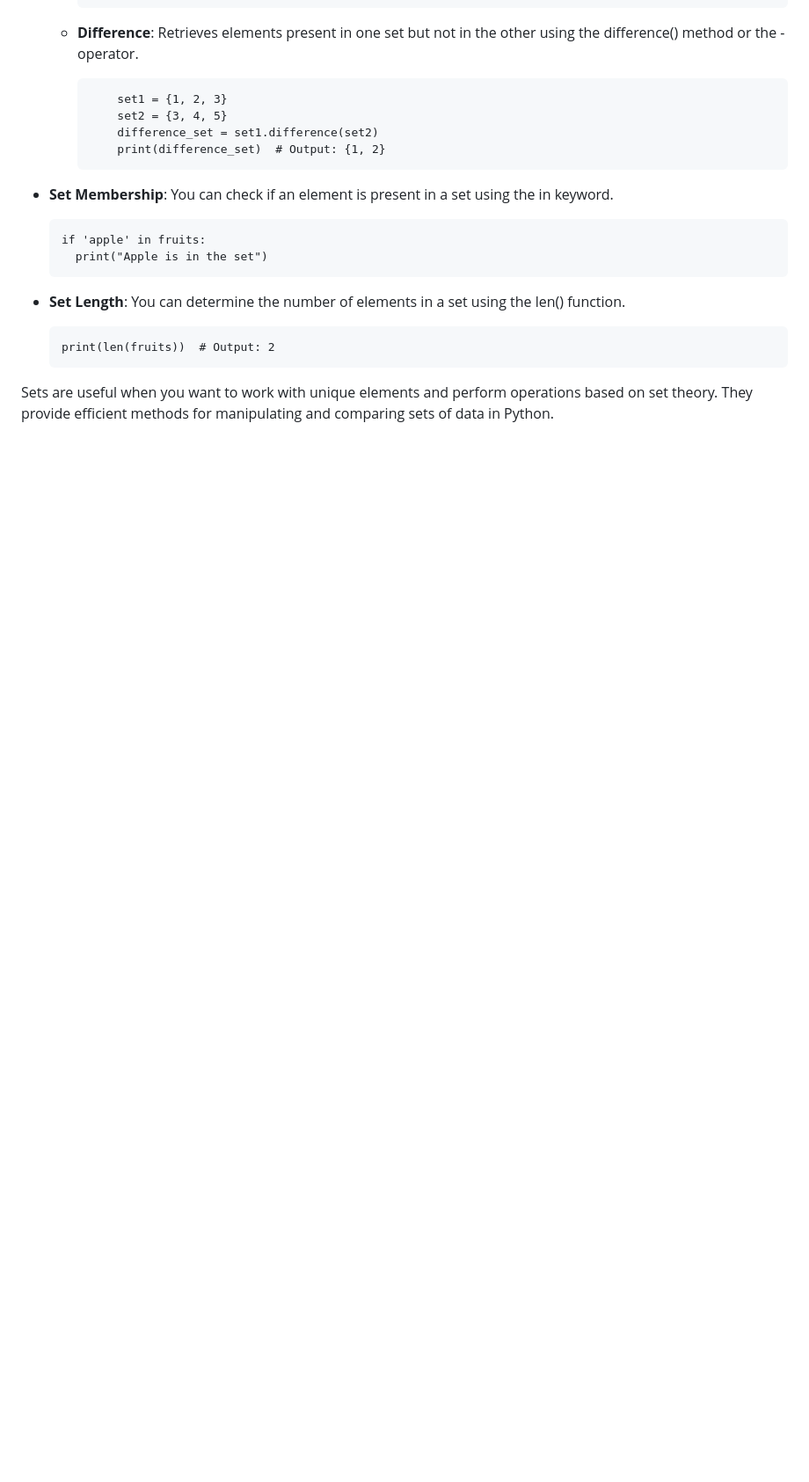
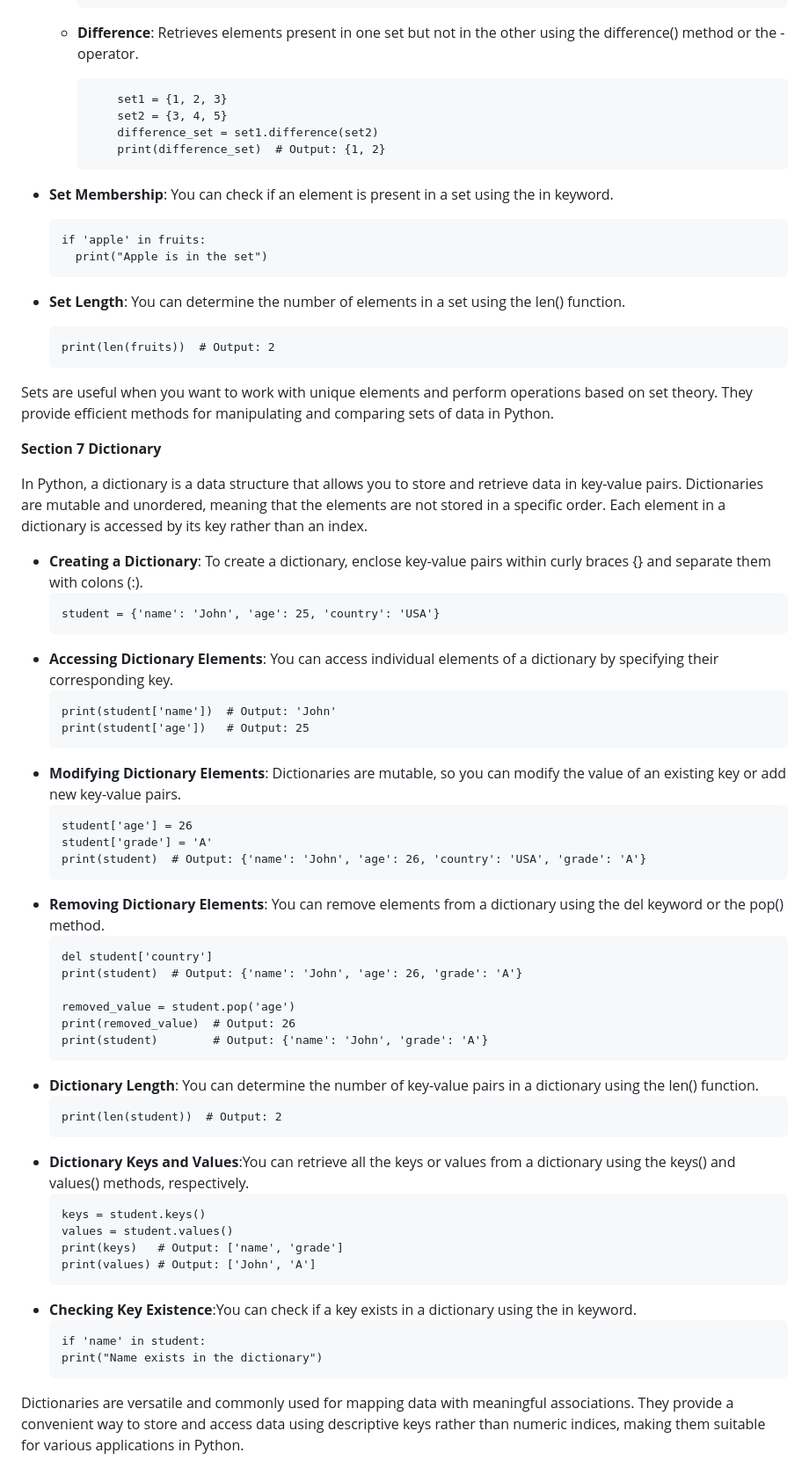
Before and after one commit to raajrajnish/PYTHON_BOOK, a Markdown page: Chapter 1 - Variables and Data Types.md, the part around the change. Shown: that part at 88% size. Drawn GitHub-style; blank space fills up the shorter version.

Commit message:
Update Chapter 1 - Variables and Data Types.md
added dictionary

````diff
--- a/Chapter 1 - Variables and Data Types.md
+++ b/Chapter 1 - Variables and Data Types.md
@@ -319,3 +319,49 @@ In Python, a set is an unordered collection of unique elements. Sets are used to
     print(len(fruits))  # Output: 2
     ```
 Sets are useful when you want to work with unique elements and perform operations based on set theory. They provide efficient methods for manipulating and comparing sets of data in Python.
+
+**Section 7 Dictionary**
+
+In Python, a dictionary is a data structure that allows you to store and retrieve data in key-value pairs. Dictionaries are mutable and unordered, meaning that the elements are not stored in a specific order. Each element in a dictionary is accessed by its key rather than an index.
+
+- **Creating a Dictionary**: To create a dictionary, enclose key-value pairs within curly braces {} and separate them with colons (:).
+    ```
+    student = {'name': 'John', 'age': 25, 'country': 'USA'}
+    ```
+- **Accessing Dictionary Elements**: You can access individual elements of a dictionary by specifying their corresponding key.
+    ```
+    print(student['name'])  # Output: 'John'
+    print(student['age'])   # Output: 25
+    ```
+- **Modifying Dictionary Elements**: Dictionaries are mutable, so you can modify the value of an existing key or add new key-value pairs.
+    ```
+    student['age'] = 26
+    student['grade'] = 'A'
+    print(student)  # Output: {'name': 'John', 'age': 26, 'country': 'USA', 'grade': 'A'}
+    ```
+- **Removing Dictionary Elements**: You can remove elements from a dictionary using the del keyword or the pop() method.
+    ```
+    del student['country']
+    print(student)  # Output: {'name': 'John', 'age': 26, 'grade': 'A'}
+
+    removed_value = student.pop('age')
+    print(removed_value)  # Output: 26
+    print(student)        # Output: {'name': 'John', 'grade': 'A'}
+    ```
+- **Dictionary Length**: You can determine the number of key-value pairs in a dictionary using the len() function.
+    ```
+    print(len(student))  # Output: 2
+    ```
+- **Dictionary Keys and Values**:You can retrieve all the keys or values from a dictionary using the keys() and values() methods, respectively.
+    ```
+    keys = student.keys()
+    values = student.values()
+    print(keys)   # Output: ['name', 'grade']
+    print(values) # Output: ['John', 'A']
+    ```
+- **Checking Key Existence**:You can check if a key exists in a dictionary using the in keyword.
+    ```
+    if 'name' in student:
+    print("Name exists in the dictionary")
+    ```
+Dictionaries are versatile and commonly used for mapping data with meaningful associations. They provide a convenient way to store and access data using descriptive keys rather than numeric indices, making them suitable for various applications in Python.
````
